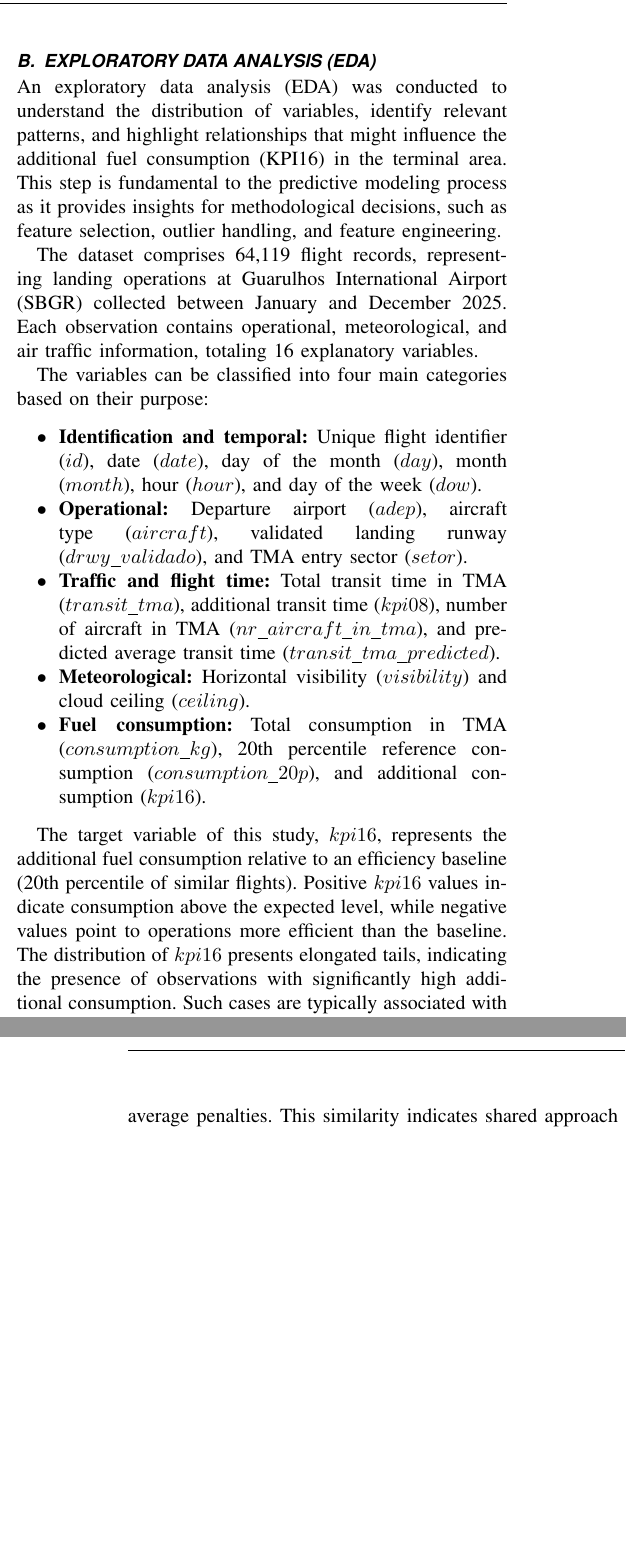
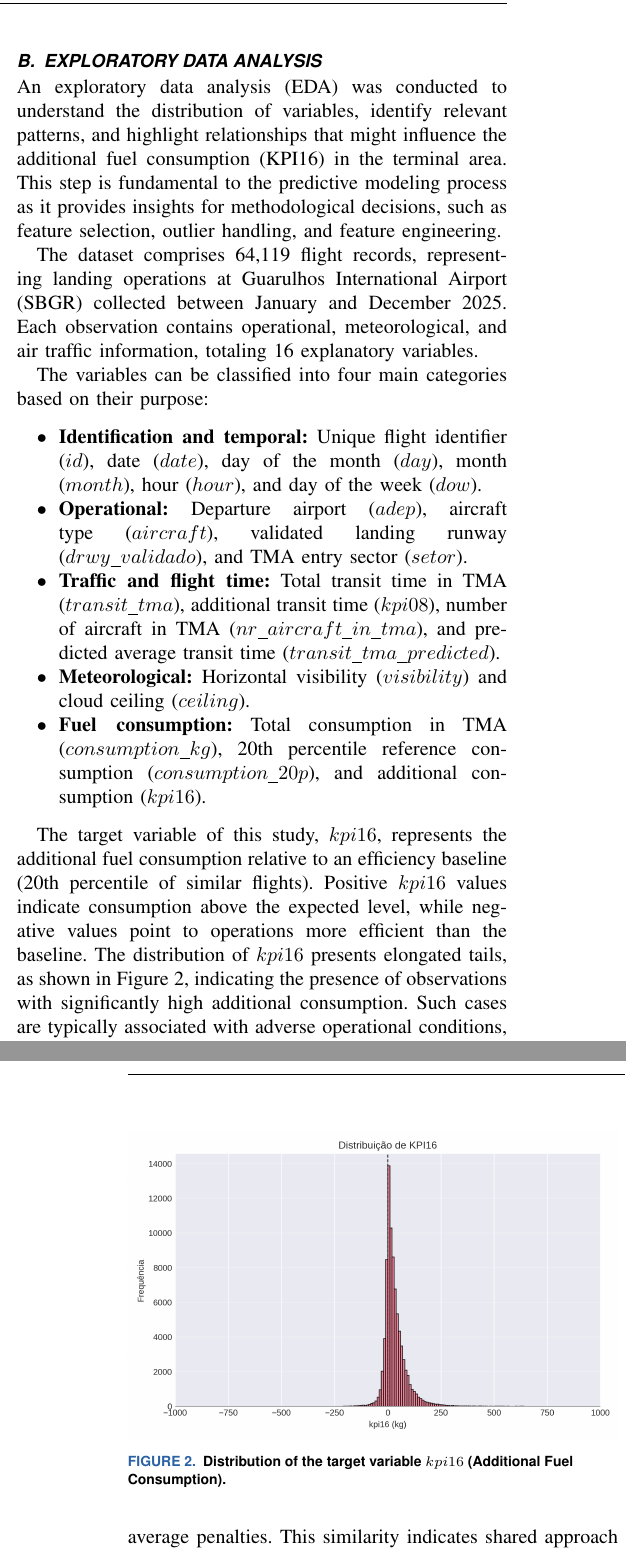
Before and after one commit to Rafa658/ieee-paper-tg, a LaTeX paper (paper/paper.tex, which reads paper/chapters/data_preparation.tex): two parts of the columns of pages 4 and 5 of 9, joined at a grey line, cut so that both start at the same text, the shorter picture padded with empty space. Compiled offline with pdfLaTeX.

Commit message:
chore: added kpi16 distro graphic + switched positions for figures

```diff
--- a/paper/chapters/data_preparation.tex
+++ b/paper/chapters/data_preparation.tex
@@ -31,7 +31,7 @@ The data transformations were structured across multiple SQL models to progressi
 
 These transformations—ranging from chronological event tracking to percentile-based baselining—were carefully designed to expose underlying trends, airspace bottlenecks, and correlations within the flight data, paving the way for sophisticated machine learning investigations. Furthermore, adopting structured data modeling approaches (e.g., Medallion architecture) ensures scalability when applying these pipelines to massive Apache Spark or distributed SQL environments \cite{databricks_medallion, saha_dataeng}.
 
-\subsection{EXPLORATORY DATA ANALYSIS (EDA)}
+\subsection{EXPLORATORY DATA ANALYSIS}
 
 An exploratory data analysis (EDA) was conducted to understand the distribution of variables, identify relevant patterns, and highlight relationships that might influence the additional fuel consumption (KPI16) in the terminal area. This step is fundamental to the predictive modeling process as it provides insights for methodological decisions, such as feature selection, outlier handling, and feature engineering.
 
@@ -46,7 +46,14 @@ The variables can be classified into four main categories based on their purpose
     \item \textbf{Fuel consumption:} Total consumption in TMA ($consumption\_kg$), 20th percentile reference consumption ($consumption\_20p$), and additional consumption ($kpi16$).
 \end{itemize}
 
-The target variable of this study, $kpi16$, represents the additional fuel consumption relative to an efficiency baseline (20th percentile of similar flights). Positive $kpi16$ values indicate consumption above the expected level, while negative values point to operations more efficient than the baseline. The distribution of $kpi16$ presents elongated tails, indicating the presence of observations with significantly high additional consumption. Such cases are typically associated with adverse operational conditions, such as airspace congestion, unfavorable weather, or prolonged holding procedures. Outlier analysis was handled conservatively, maintaining observations between the 1st and 99th percentiles to preserve extreme events that represent actual operational behavior within the system.
+The target variable of this study, $kpi16$, represents the additional fuel consumption relative to an efficiency baseline (20th percentile of similar flights). Positive $kpi16$ values indicate consumption above the expected level, while negative values point to operations more efficient than the baseline. The distribution of $kpi16$ presents elongated tails, as shown in Figure \ref{fig:kpi16-distribution}, indicating the presence of observations with significantly high additional consumption. Such cases are typically associated with adverse operational conditions, such as airspace congestion, unfavorable weather, or prolonged holding procedures. Outlier analysis was handled conservatively, maintaining observations between the 1st and 99th percentiles to preserve extreme events that represent actual operational behavior within the system.
+
+\begin{figure}[htbp]
+    \centering
+    \includegraphics[width=1\linewidth]{images/kpi16-distribution.png}
+    \caption{Distribution of the target variable $kpi16$ (Additional Fuel Consumption).}
+    \label{fig:kpi16-distribution}
+\end{figure}
 
 \subsection{Additional Fuel Consumption by Departure Airport}
 The departure airport (ADEP) plays a critical role in shaping the flight profile, cruise altitude, and approach procedure into the destination TMA. Figure \ref{fig:adep-kpi16} highlights the average additional fuel consumption (KPI16) for the 15 most frequent ADEPs. Notably, flights originating from Afonso Pena International Airport (SBCT) in Curitiba and Hercílio Luz International Airport (SBFL) in Florianópolis present the highest average penalties. This similarity indicates shared approach challenges, likely due to their geographical alignment and consequent entry routing into the Guarulhos TMA.
```
Also changed, not shown: paper/images/kpi16-distribution.png (added), paper/chapters/data_preparation.tex (6 more changed lines).
